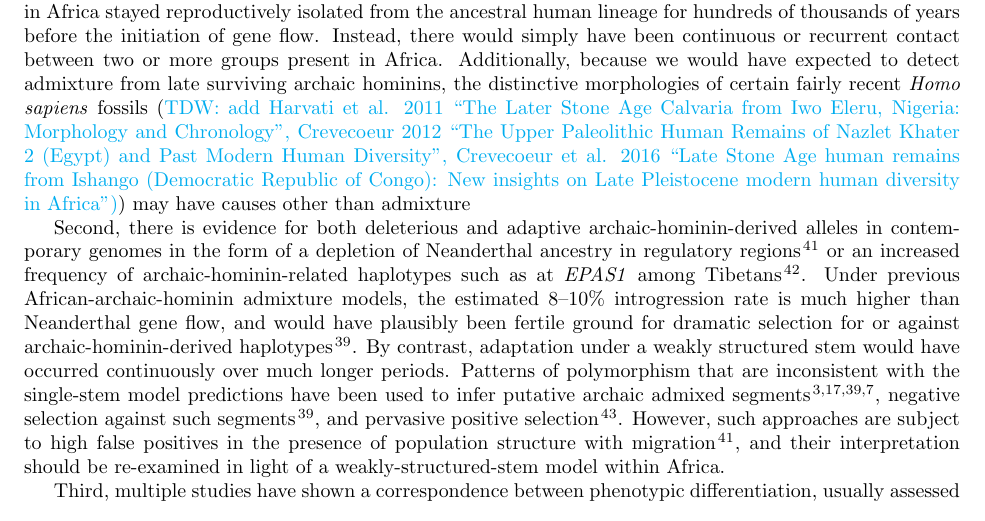
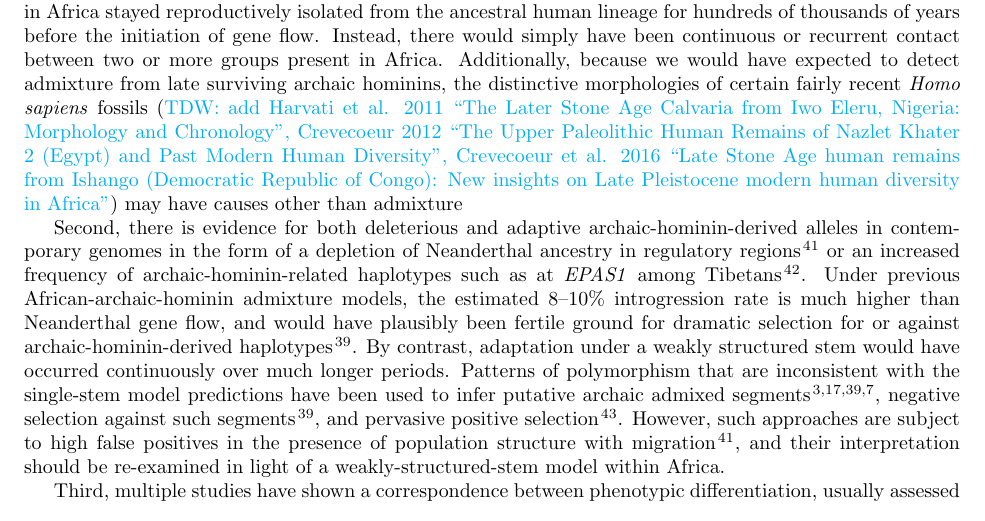
Before and after one commit to apragsdale/african-structure-paper, a LaTeX paper (paper.tex): part of page 7 of 14, cut so that both start at the same text. Compiled offline with pdfLaTeX.

Commit message:
Update paper.tex

```diff
--- a/paper.tex
+++ b/paper.tex
@@ -611,11 +611,11 @@ gene flow. Instead, there would simply have been continuous or recurrent contact
 two or more groups present in Africa. Additionally, because we would have expected to
 detect admixture from late surviving archaic hominins, the distinctive morphologies of
 certain fairly recent \emph{Homo sapiens} fossils (\tdwcomment{add Harvati et al. 2011
-``The Later Stone Age Calvaria from Iwo Eleru, Nigeria: Morphology and Chronology”,
+``The Later Stone Age Calvaria from Iwo Eleru, Nigeria: Morphology and Chronology'',
 Crevecoeur 2012 ``The Upper Paleolithic Human Remains of Nazlet Khater 2 (Egypt) and
-Past Modern Human Diversity”, Crevecoeur et al. 2016 ``Late Stone Age human remains
+Past Modern Human Diversity'', Crevecoeur et al. 2016 ``Late Stone Age human remains
 from Ishango (Democratic Republic of Congo): New insights on Late Pleistocene modern
-human diversity in Africa”)}) may have causes other than admixture \citep{Bergstrom2021-iw.
+human diversity in Africa''}) may have causes other than admixture \citep{Bergstrom2021-iw.
 
 Second, there is evidence for both deleterious and adaptive
 archaic-hominin-derived alleles in contemporary genomes in the form of a
```
Also changed, not shown: paper.tex (6 more changed lines).
